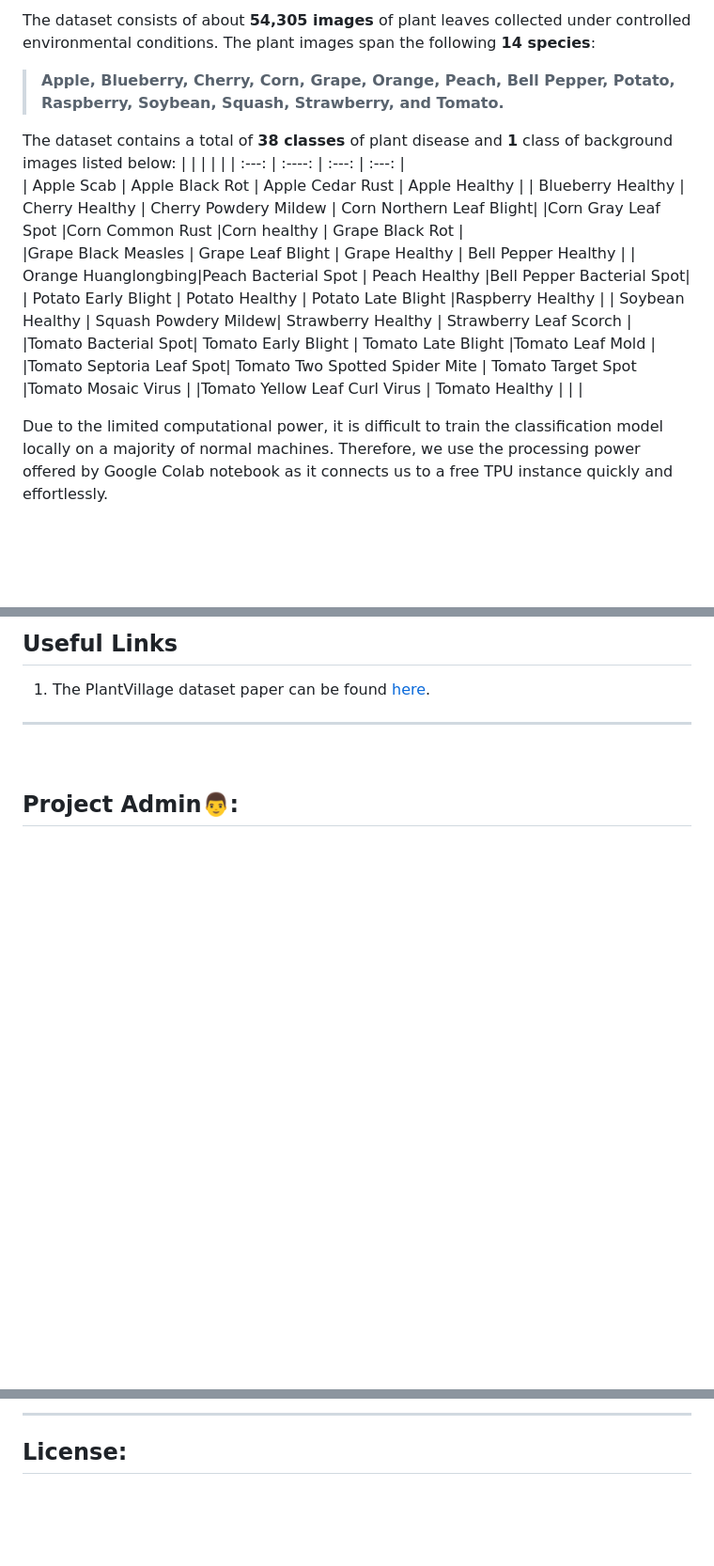
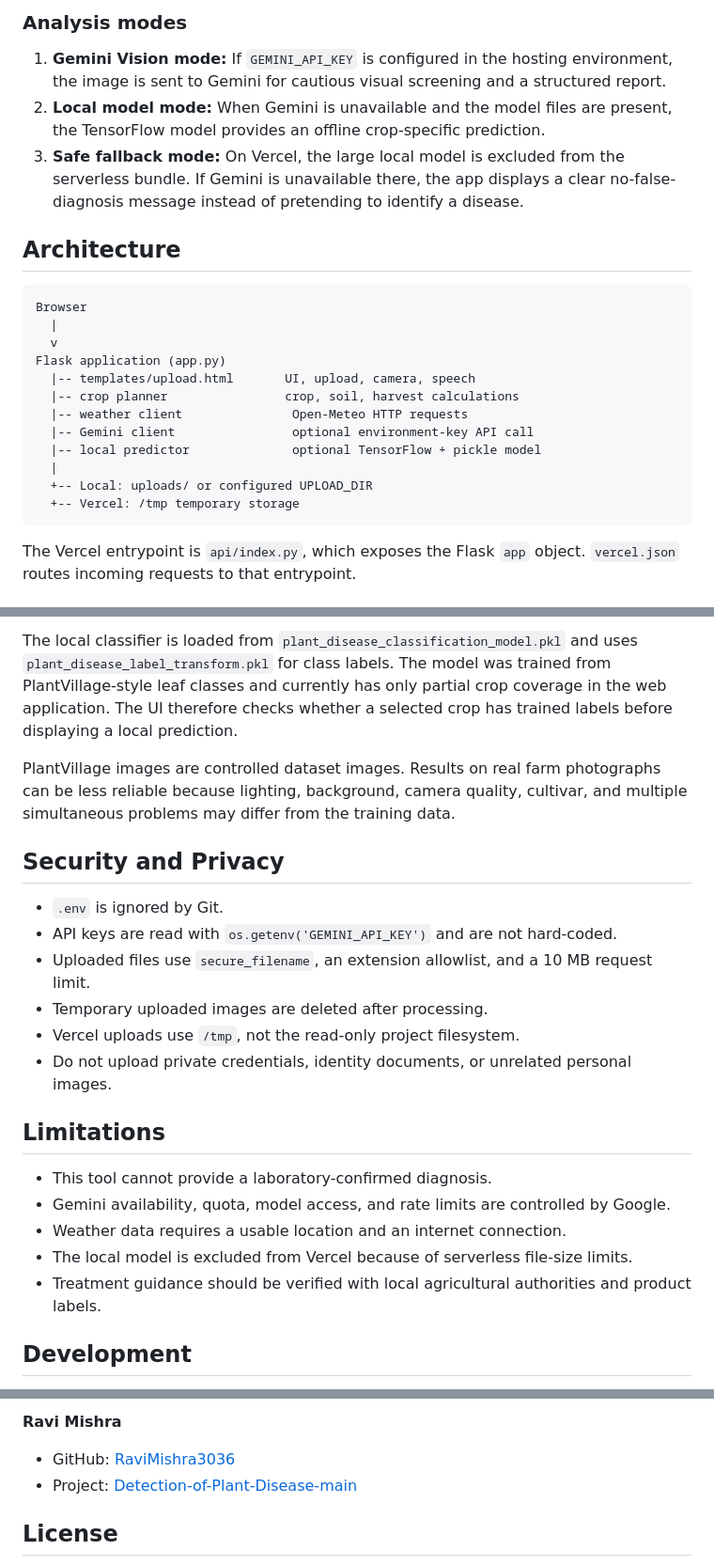
Before and after one commit to RaviMishra3036/Detection-of-Plant-Disease-main, a Markdown page: README.md, 3 parts joined by grey strips. Shown at 94% size. Rendered like a GitHub page; blank space fills up the shorter version.

````diff
--- a/README.md
+++ b/README.md
@@ -34,22 +44,26 @@ We use a publicly available and quite famous, the PlantVillage Dataset. The data
 
-The dataset consists of about **54,305 images** of plant leaves collected under controlled environmental conditions. The plant images span the following **14 species**:
+### Analysis modes
 
-> **Apple, Blueberry, Cherry, Corn, Grape, Orange, Peach, Bell Pepper, Potato, Raspberry, Soybean, Squash, Strawberry, and Tomato.**
+1. **Gemini Vision mode:** If `GEMINI_API_KEY` is configured in the hosting environment, the image is sent to Gemini for cautious visual screening and a structured report.
+2. **Local model mode:** When Gemini is unavailable and the model files are present, the TensorFlow model provides an offline crop-specific prediction.
+3. **Safe fallback mode:** On Vercel, the large local model is excluded from the serverless bundle. If Gemini is unavailable there, the app displays a clear no-false-diagnosis message instead of pretending to identify a disease.
 
-The dataset contains a total of **38 classes** of plant disease and **1** class of background images listed below:
-|                     |                      |                        |                          |
-| :---:               |    :----:            |          :---:         |         :---:            |
-| Apple Scab          | Apple Black Rot      | Apple Cedar Rust       | Apple Healthy            |
-| Blueberry Healthy   | Cherry Healthy       | Cherry Powdery Mildew  | Corn Northern Leaf Blight|
-|Corn Gray Leaf Spot  |Corn Common Rust      |Corn healthy            | Grape Black Rot          |
-|Grape Black Measles  | Grape Leaf Blight    | Grape Healthy          | Bell Pepper Healthy      |
-| Orange Huanglongbing|Peach Bacterial Spot  | Peach Healthy          |Bell Pepper Bacterial Spot|
-| Potato Early Blight | Potato Healthy       | Potato Late Blight     |Raspberry Healthy         |
-| Soybean Healthy     | Squash Powdery Mildew| Strawberry Healthy     | Strawberry Leaf Scorch   |
-|Tomato Bacterial Spot| Tomato Early Blight  | Tomato Late Blight     |Tomato Leaf Mold          |
-|Tomato Septoria Leaf Spot| Tomato Two Spotted Spider Mite | Tomato Target Spot |Tomato Mosaic Virus |
-|Tomato Yellow Leaf Curl Virus | Tomato Healthy      |    |    |
+## Architecture
 
+```text
+Browser
+  |
+  v
+Flask application (app.py)
+  |-- templates/upload.html       UI, upload, camera, speech
+  |-- crop planner                crop, soil, harvest calculations
+  |-- weather client               Open-Meteo HTTP requests
+  |-- Gemini client                optional environment-key API call
+  |-- local predictor              optional TensorFlow + pickle model
+  |
+  +-- Local: uploads/ or configured UPLOAD_DIR
+  +-- Vercel: /tmp temporary storage
+```
 
-Due to the limited computational power, it is difficult to train the classification model locally on a majority of normal machines. Therefore, we use the processing power offered by Google Colab notebook as it connects us to a free TPU instance quickly and effortlessly.
+The Vercel entrypoint is `api/index.py`, which exposes the Flask `app` object. `vercel.json` routes incoming requests to that entrypoint.
 
@@ -116,13 +205,24 @@ git push origin '<your_branch_name>'
 
-## Useful Links
+The local classifier is loaded from `plant_disease_classification_model.pkl` and uses `plant_disease_label_transform.pkl` for class labels. The model was trained from PlantVillage-style leaf classes and currently has only partial crop coverage in the web application. The UI therefore checks whether a selected crop has trained labels before displaying a local prediction.
 
-1. The PlantVillage dataset paper can be found [here](https://arxiv.org/abs/1511.08060).
+PlantVillage images are controlled dataset images. Results on real farm photographs can be less reliable because lighting, background, camera quality, cultivar, and multiple simultaneous problems may differ from the training data.
 
+## Security and Privacy
 
-<hr>
+- `.env` is ignored by Git.
+- API keys are read with `os.getenv('GEMINI_API_KEY')` and are not hard-coded.
+- Uploaded files use `secure_filename`, an extension allowlist, and a 10 MB request limit.
+- Temporary uploaded images are deleted after processing.
+- Vercel uploads use `/tmp`, not the read-only project filesystem.
+- Do not upload private credentials, identity documents, or unrelated personal images.
 
-<br>
+## Limitations
 
-## Project Admin👨‍:
+- This tool cannot provide a laboratory-confirmed diagnosis.
+- Gemini availability, quota, model access, and rate limits are controlled by Google.
+- Weather data requires a usable location and an internet connection.
+- The local model is excluded from Vercel because of serverless file-size limits.
+- Treatment guidance should be verified with local agricultural authorities and product labels.
 
+## Development
 
@@ -149,6 +243,8 @@ git push origin '<your_branch_name>'
 
-<hr>
+**Ravi Mishra**
 
+- GitHub: [RaviMishra3036](https://github.com/RaviMishra3036)
+- Project: [Detection-of-Plant-Disease-main](https://github.com/RaviMishra3036/Detection-of-Plant-Disease-main)
 
-## License:
+## License
 
````
Also changed, not shown: other parts of README.md (+160 -103 lines).
